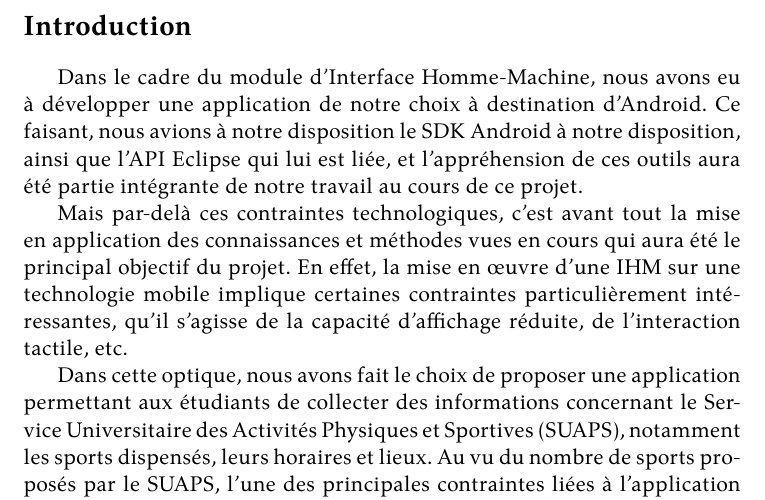
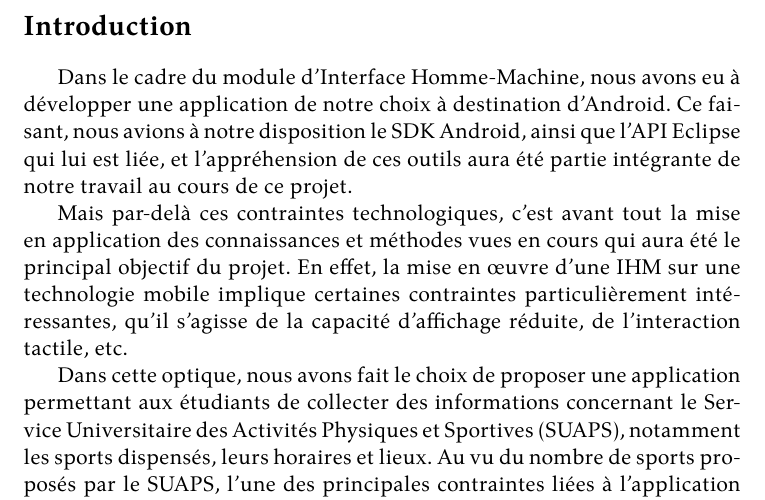
Before and after one commit to judu/rapport-ihm, a LaTeX document (lucidrapport.tex): part of page 3 of 11, cut so that both start at the same text. Compiled offline with XeLaTeX.

Commit message:
correction

```diff
--- a/lucidrapport.tex
+++ b/lucidrapport.tex
@@ -58,9 +58,9 @@ Chimène Gaby \textsc{Nya Ngaha}
 
 Dans le cadre du module d'Interface Homme-Machine, nous avons eu à développer
 une application de notre choix à destination d'Android.
-Ce faisant, nous avions à notre disposition le SDK Android à notre disposition,
-ainsi que l'API Eclipse qui lui est liée, et l'appréhension de ces outils aura
-été  partie intégrante de notre travail au cours de ce projet.
+Ce faisant, nous avions à notre disposition le SDK Android, ainsi que l'API
+Eclipse qui lui est liée, et l'appréhension de ces outils aura été partie
+intégrante de notre travail au cours de ce projet.
 
 Mais par-delà ces contraintes technologiques, c'est avant tout la mise en
 application des connaissances et méthodes vues en cours qui aura été le
```
